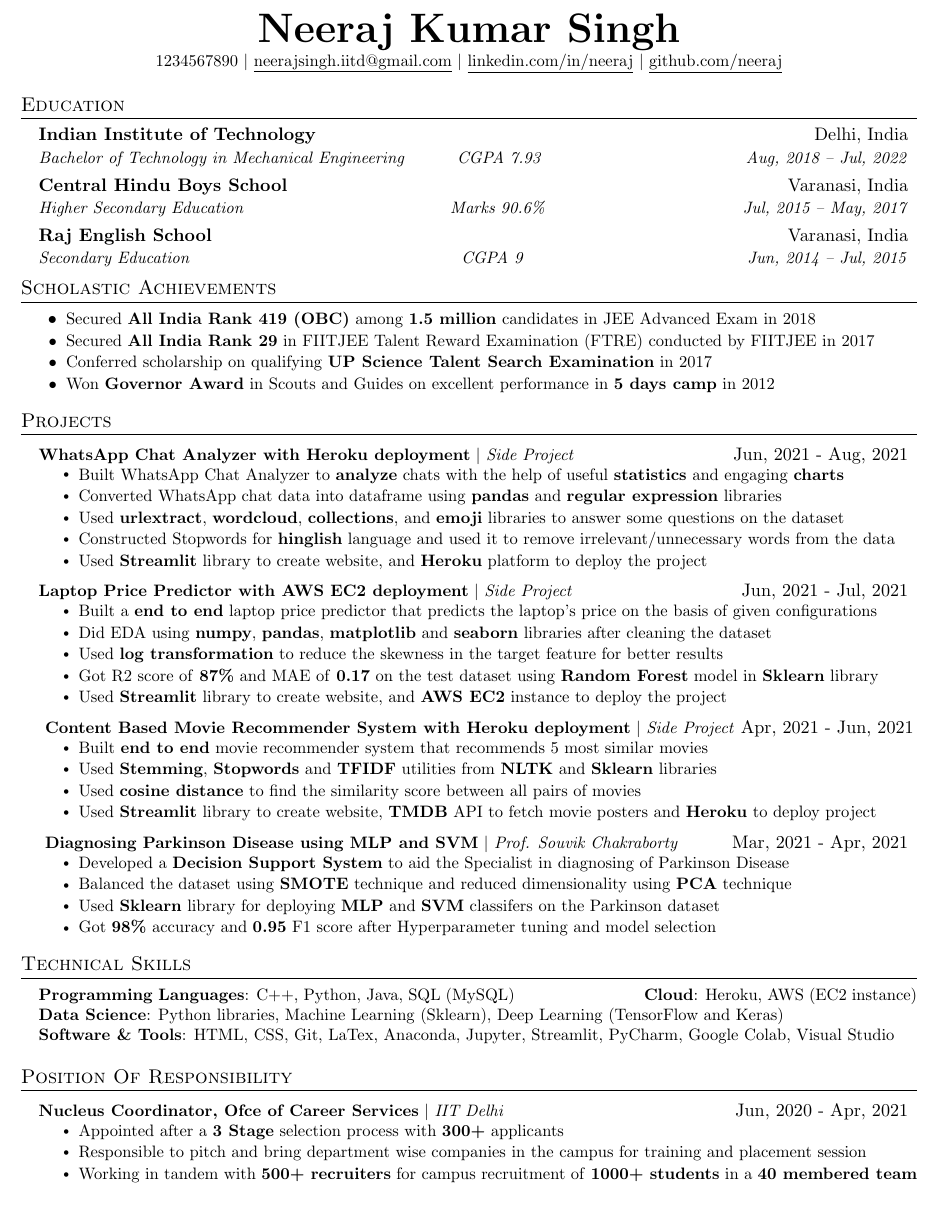
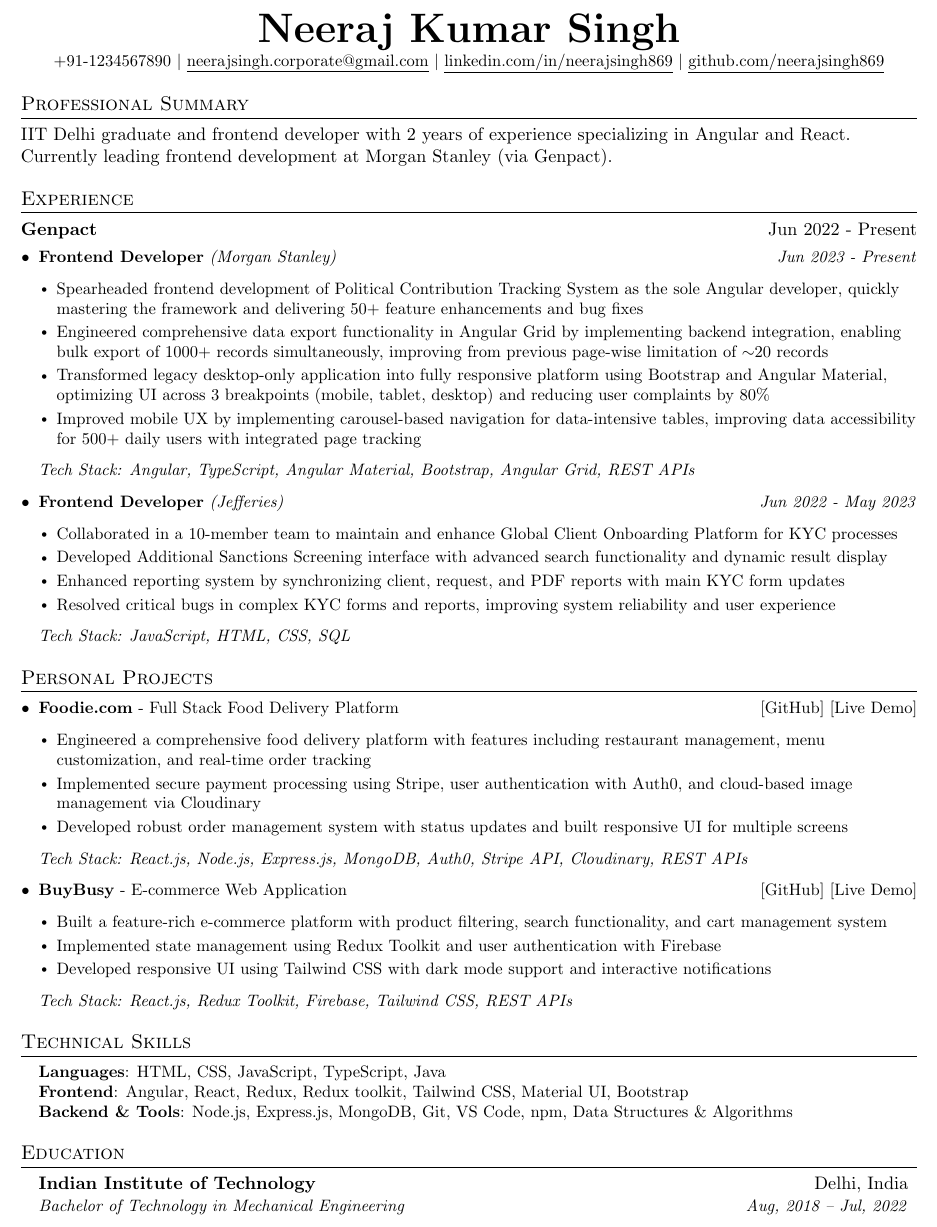
Before and after one commit to neerajsingh869/resume, a LaTeX document (main.tex): part of the page, cut so that both start at the same text. Compiled offline with pdfLaTeX.

Commit message:
Update main.tex

```diff
--- a/main.tex
+++ b/main.tex
@@ -73,24 +73,24 @@
     \begin{tabular*}{0.97\textwidth}[t]{l@{\extracolsep{\fill}}r}
       \textbf{#1} & #2 \\
       \textit{\small#3} & \textit{\small #4} \\
-    \end{tabular*}\vspace{-8pt}
+    \end{tabular*}\vspace{-7pt}
 }
 
 \newcommand{\resumeSubSubheading}[2]{
     \item
     \begin{tabular*}{0.97\textwidth}{l@{\extracolsep{\fill}}r}
       \textit{\small#1} & \textit{\small #2} \\
-    \end{tabular*}\vspace{-8pt}
+    \end{tabular*}\vspace{-7pt}
 }
 
 \newcommand{\resumeProjectHeading}[2]{
     \item
     \begin{tabular*}{0.97\textwidth}{l@{\extracolsep{\fill}}r}
       \small#1 & #2 \\
-    \end{tabular*}\vspace{-8pt}
+    \end{tabular*}\vspace{-7pt}
 }
 
-\newcommand{\resumeSubItem}[1]{\resumeItem{#1}\vspace{-5pt}}
+\newcommand{\resumeSubItem}[1]{\resumeItem{#1}\vspace{-4pt}}
 
 \renewcommand\labelitemii{$\vcenter{\hbox{\tiny$\bullet$}}$}
 
@@ -106,106 +106,91 @@
 \begin{document}
 
 %----------HEADING----------
+% \begin{tabular*}{\textwidth}{l@{\extracolsep{\fill}}r}
+%   \textbf{\href{http://sourabhbajaj.com/}{\Large Sourabh Bajaj}} & Email : \href{mailto:sourabh@sourabhbajaj.com}{sourabh@sourabhbajaj.com}\\
+%   \href{http://sourabhbajaj.com/}{http://www.sourabhbajaj.com} & Mobile : +1-123-456-7890 \\
+% \end{tabular*}
 
 \begin{center}
     \textbf{\Huge \scshape Neeraj Kumar Singh} \\ \vspace{1pt}
-    \small 1234567890 $|$ \href{mailto:neerajsingh.iitd@gmail.com}{\underline{neerajsingh.iitd@gmail.com}} $|$
-    \href{https://linkedin.com/in/neeraj-kumar-singh-3b490a1b2/}{\underline{linkedin.com/in/neeraj}} $|$
-    \href{https://github.com/neerajsingh869}{\underline{github.com/neeraj}}
+    \small +91-1234567890 $|$ \href{mailto:neerajsingh.corporate@gmail.com}{\underline{neerajsingh.corporate@gmail.com}} $|$
+    \href{https://linkedin.com/in/neerajsingh869/}{\underline{linkedin.com/in/neerajsingh869}} $|$
+    \href{https://github.com/neerajsingh869}{\underline{github.com/neerajsingh869}}
 \end{center}
 
+%-----------PROFESSIONAL SUMMARY-----------
+\section{Professional Summary}
+IIT Delhi graduate and frontend developer with 2 years of experience specializing in Angular and React. Currently leading frontend development at Morgan Stanley (via Genpact).
+
+%-----------EXPERIENCE-----------
+\section{Experience}
+\textbf{Genpact} \hfill Jun 2022 - Present
+\begin{itemize}[leftmargin=0.15in]
+    \small{\item{
+    \textbf{Frontend Developer} \textit{(Morgan Stanley)} \hfill \textit{Jun 2023 - Present}
+    \begin{itemize}[leftmargin=0.15in]
+        \item Spearheaded frontend development of Political Contribution Tracking System as the sole Angular developer, quickly mastering the framework and delivering 50+ feature enhancements and bug fixes
+        \item Engineered comprehensive data export functionality in Angular Grid by implementing backend integration, enabling bulk export of 1000+ records simultaneously, improving from previous page-wise limitation of \(\sim \)20 records
+        \item Transformed legacy desktop-only application into fully responsive platform using Bootstrap and Angular Material, optimizing UI across 3 breakpoints (mobile, tablet, desktop) and reducing user complaints by 80\%
+        \item Improved mobile UX by implementing carousel-based navigation for data-intensive tables, improving data accessibility for 500+ daily users with integrated page tracking
+    \end{itemize}
+    \textit{Tech Stack: Angular, TypeScript, Angular Material, Bootstrap, Angular Grid, REST APIs}
+    }}
+
+    \small{\item{
+    \textbf{Frontend Developer} \textit{(Jefferies)} \hfill \textit{Jun 2022 - May 2023}
+    \begin{itemize}[leftmargin=0.15in]
+        \item Collaborated in a 10-member team to maintain and enhance Global Client Onboarding Platform for KYC processes
+        \item Developed Additional Sanctions Screening interface with advanced search functionality and dynamic result display
+        \item Enhanced reporting system by synchronizing client, request, and PDF reports with main KYC form updates
+        \item Resolved critical bugs in complex KYC forms and reports, improving system reliability and user experience
+    \end{itemize}
+    \textit{Tech Stack: JavaScript, HTML, CSS, SQL}
+    }}
+\end{itemize}
+
+%-----------PROJECTS-----------
+\section{Personal Projects}
+\begin{itemize}[leftmargin=0.15in]
+    \small{\item{
+    \textbf{Foodie.com} - Full Stack Food Delivery Platform \hfill [\href{https://github.com/neerajsingh869/foody-frontend}{GitHub}] [\href{https://foody-frontend-27vz.onrender.com/}{Live Demo}]
+    \begin{itemize}[leftmargin=0.15in]
+        \item Engineered a comprehensive food delivery platform with features including restaurant management, menu customization, and real-time order tracking
+        \item Implemented secure payment processing using Stripe, user authentication with Auth0, and cloud-based image management via Cloudinary
+        \item Developed robust order management system with status updates and built responsive UI for multiple screens
+    \end{itemize}
+    \textit{Tech Stack: React.js, Node.js, Express.js, MongoDB, Auth0, Stripe API, Cloudinary, REST APIs}
+    }}
+
+    \small{\item{
+    \textbf{BuyBusy} - E-commerce Web Application \hfill [\href{https://github.com/neerajsingh869/BuyBusy}{GitHub}] [\href{https://buybusy869.netlify.app/}{Live Demo}]
+    \begin{itemize}[leftmargin=0.15in]
+        \item Built a feature-rich e-commerce platform with product filtering, search functionality, and cart management system
+        \item Implemented state management using Redux Toolkit and user authentication with Firebase
+        \item Developed responsive UI using Tailwind CSS with dark mode support and interactive notifications
+    \end{itemize}
+    \textit{Tech Stack: React.js, Redux Toolkit, Firebase, Tailwind CSS, REST APIs}
+    }}
+\end{itemize}
+
+%-----------PROGRAMMING SKILLS-----------
+\section{Technical Skills}
+\begin{itemize}[leftmargin=0.15in, label={}]
+    \small{\item{
+    \textbf{Languages}{: HTML, CSS, JavaScript, TypeScript, Java} \\
+    \textbf{Frontend}{: Angular, React, Redux, Redux toolkit, Tailwind CSS, Material UI, Bootstrap} \\
+    \textbf{Backend \& Tools}{: Node.js, Express.js, MongoDB, Git, VS Code, npm, Data Structures \& Algorithms}
+    }}
+\end{itemize}
 
 %-----------EDUCATION-----------
 \section{Education}
   \resumeSubHeadingListStart
     \resumeSubheading
       {Indian Institute of Technology}{Delhi, India}
-      {Bachelor of Technology in Mechanical Engineering~~~~~~~~~CGPA 7.93}{Aug, 2018 -- Jul, 2022}
-    \resumeSubheading
-      {Central Hindu Boys School}{Varanasi, India}
-      {Higher Secondary Education~~~~~~~~~~~~~~~~~~~~~~~~~~~~~~~~~~~Marks 90.6\%}{Jul, 2015 -- May, 2017}
-    \resumeSubheading
-      {Raj English School}{Varanasi, India}
-       {Secondary Education~~~~~~~~~~~~~~~~~~~~~~~~~~~~~~~~~~~~~~~~~~~~~~CGPA 9}{Jun, 2014 -- Jul, 2015}
+      {Bachelor of Technology in Mechanical Engineering}{Aug, 2018 -- Jul, 2022}
   \resumeSubHeadingListEnd
 
 
-%-----------Scholastic Achievements-----------
-\section{Scholastic Achievements}
-  \resumeItemListStart
-      \resumeItem {Secured \textbf{All India Rank 419 (OBC)} among \textbf{1.5 million} candidates in JEE Advanced Exam in 2018}
-      \vspace{-5pt}
-      \resumeItem {Secured \textbf{All India Rank 29} in FIITJEE Talent Reward Examination (FTRE) conducted by FIITJEE in 2017}
-      \vspace{-5pt}
-      \resumeItem {Conferred scholarship on qualifying \textbf{UP Science Talent Search Examination} in 2017}
-      \vspace{-5pt}
-      \resumeItem {Won \textbf{Governor Award} in Scouts and Guides on excellent performance in \textbf{5 days camp} in 2012}
-      \vspace{-5pt}
-  \resumeItemListEnd
-%-----------PROJECTS-----------
-\section{Projects}
-    \resumeSubHeadingListStart
-      \resumeProjectHeading
-          {\textbf{WhatsApp Chat Analyzer with Heroku deployment} $|$ \emph{Side Project}}{Jun, 2021 - Aug, 2021}
-          \resumeItemListStart
-            \resumeItem{Built WhatsApp Chat Analyzer to \textbf{analyze} chats with the help of useful \textbf{statistics} and engaging \textbf{charts}}
-            \resumeItem{Converted WhatsApp chat data into dataframe using \textbf{pandas} and \textbf{regular expression} libraries}
-            \resumeItem{Used \textbf{urlextract}, \textbf{wordcloud}, \textbf{collections}, and \textbf{emoji} libraries to answer some questions on the dataset}
-            \resumeItem{Constructed Stopwords for \textbf{hinglish} language and used it to remove irrelevant/unnecessary words from the data}
-            \resumeItem{Used \textbf{Streamlit} library to create website, and \textbf{Heroku} platform to deploy the project}
-          \resumeItemListEnd
-
-
-      \resumeProjectHeading
-          {\textbf{Laptop Price Predictor with AWS EC2 deployment} $|$ \emph{Side Project }}{Jun, 2021 - Jul, 2021}
-          \resumeItemListStart
-            \resumeItem{Built a \textbf{end to end} laptop price predictor that predicts the laptop's price on the basis of given configurations}
-            \resumeItem{Did EDA using \textbf{numpy}, \textbf{pandas}, \textbf{matplotlib} and \textbf{seaborn} libraries after cleaning the dataset}
-            \resumeItem{Used \textbf{log transformation} to reduce the skewness in the target feature for better results}
-            \resumeItem{Got R2 score of \textbf{87\%} and MAE of \textbf{0.17} on the test dataset using \textbf{Random Forest} model in \textbf{Sklearn} library}
-            \resumeItem{Used \textbf{Streamlit} library to create website, and \textbf{AWS EC2} instance to deploy the project}
-          \resumeItemListEnd
-      \resumeProjectHeading
-        {\textbf{ Content Based Movie Recommender System with Heroku deployment} $|$ \emph{Side Project }}{Apr, 2021 - Jun, 2021}
-        \resumeItemListStart
-            \resumeItem{Built \textbf{end to end} movie recommender system that recommends 5 most similar movies}
-            \resumeItem{Used \textbf{Stemming}, \textbf{Stopwords} and \textbf{TFIDF} utilities from \textbf{NLTK} and \textbf{Sklearn} libraries}
-            \resumeItem{Used \textbf{cosine distance} to find the similarity score between all pairs of movies}
-            \resumeItem{Used \textbf{Streamlit} library to create website, \textbf{TMDB} API to fetch movie posters and \textbf{Heroku} to deploy project}
-        \resumeItemListEnd
-      \resumeProjectHeading
-        {\textbf{ Diagnosing Parkinson Disease using MLP and SVM} $|$ \emph{Prof. Souvik Chakraborty}}{Mar, 2021 - Apr, 2021}
-        \resumeItemListStart
-            \resumeItem{Developed a \textbf{Decision Support System} to aid the Specialist in diagnosing of Parkinson Disease}
-            \resumeItem{ Balanced the dataset using \textbf{SMOTE} technique and reduced dimensionality using \textbf{PCA} technique}
-            \resumeItem{Used \textbf{Sklearn} library for deploying \textbf{MLP} and \textbf{SVM} classifers on the Parkinson dataset}
-            \resumeItem{Got \textbf{98\%} accuracy and \textbf{0.95} F1 score after Hyperparameter tuning and model selection}
-        \resumeItemListEnd
-
-    \resumeSubHeadingListEnd
-
-%
-%-----------PROGRAMMING SKILLS-----------
-\section{Technical Skills}
- \begin{itemize}[leftmargin=0.15in, label={}]
-    \small{\item{
-     \textbf{Programming Languages}{: C++, Python, Java, SQL (MySQL)}  \textbf{~~~~~~~~~~~~~~~~~~~~~~Cloud}{: Heroku, AWS (EC2 instance)}\\
-     \textbf{Data Science}{: Python libraries, Machine Learning (Sklearn), Deep Learning (TensorFlow and Keras)}\\
-     \textbf{Software \& Tools}{: HTML, CSS, Git, LaTex, Anaconda, Jupyter, Streamlit, PyCharm, Google Colab, Visual Studio} \\
-    }}
- \end{itemize}
-
-%-----------POSITION OF RESPONSIBILITY-----------
-\section{Position Of Responsibility}
-    \resumeSubHeadingListStart
-      \resumeProjectHeading
-          {\textbf{Nucleus Coordinator, Ofce of Career Services} $|$ \emph{IIT Delhi}}{Jun, 2020 - Apr, 2021}
-          \resumeItemListStart
-            \resumeItem{Appointed after a \textbf{3 Stage} selection process with \textbf{300+} applicants}
-            \resumeItem{Responsible to pitch and bring department wise companies in the campus for training and placement session}
-            \resumeItem{Working in tandem with \textbf{500+ recruiters} for campus recruitment of \textbf{1000+ students} in a \textbf{40 membered team}}
-          \resumeItemListEnd
-    \resumeSubHeadingListEnd
-
 %-------------------------------------------
 \end{document}
```
